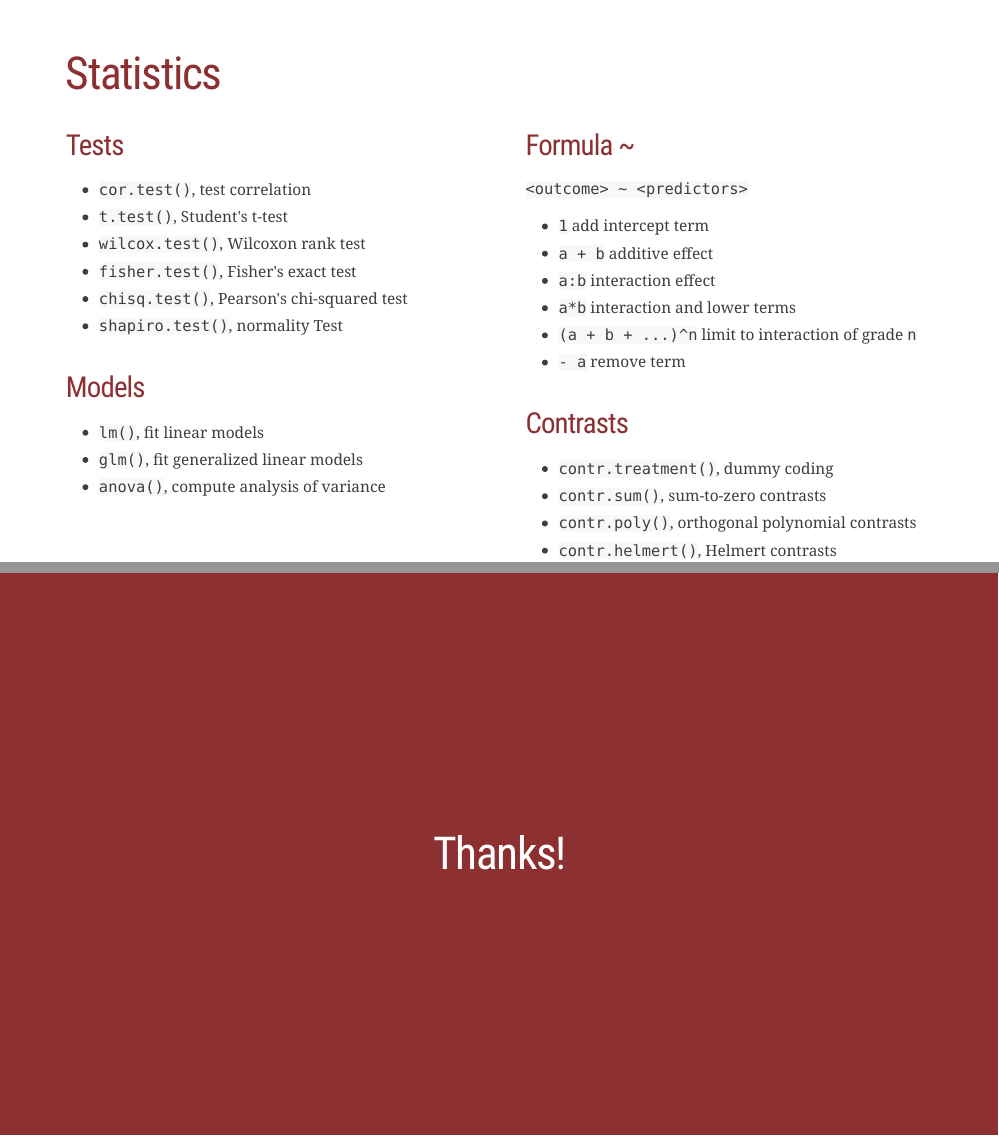
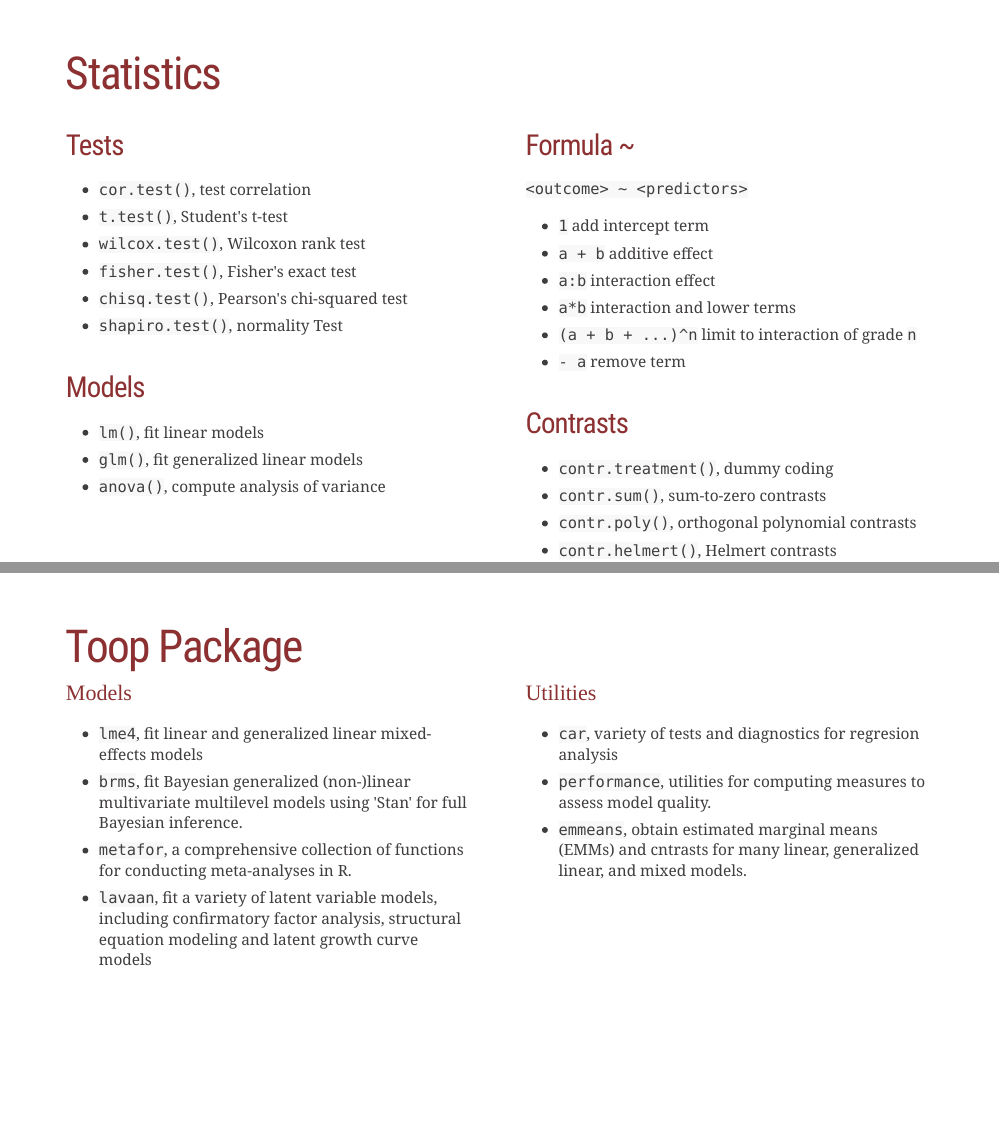
Before and after one commit to arca-dpss/course-R-Rmarkdown, an R Markdown document (files/slides/04-R-data-analysis.Rmd): pages 6 and 7 of 7 before the commit and pages 6 and 7 of 8 after it, joined at a grey line. The pictures show the slides in the output file files/slides/04-R-data-analysis.html that the author committed with the source; the slides are laid out offline by our stand-in for remark.js, each with all of its steps uncovered, in fonts that may differ from those the slides ask for, and without slide numbers, shadows or browser add-ons; library style sheets and scripts come from the installed R packages.

Commit message:
add tp packages

```diff
--- a/files/slides/04-R-data-analysis.Rmd
+++ b/files/slides/04-R-data-analysis.Rmd
@@ -270,6 +270,29 @@ class: size-small
 ]
 
 ---
+class: size-small
+# Toop Package
+
+.pull-left-50[
+#### Models
+
+- `lme4`, fit linear and generalized linear mixed-effects models
+- `brms`, fit Bayesian generalized (non-)linear multivariate multilevel models using 'Stan' for full Bayesian inference.
+- `metafor`, a comprehensive collection of functions for conducting meta-analyses in R.
+- `lavaan`, fit a variety of latent variable models, including confirmatory factor analysis, structural equation modeling and latent growth curve models
+]
+
+.pull-right-50[
+#### Utilities
+
+- `car`, variety of tests and diagnostics for regresion analysis
+- `performance`, utilities for computing measures to assess model quality.
+- `emmeans`, obtain estimated marginal means (EMMs) and cntrasts for many linear, generalized linear, and mixed models.
+
+
+
+]
+---
 class: end, middle, center
 
 # Thanks!
```
Also changed, not shown: files/slides/04-R-data-analysis.html.
